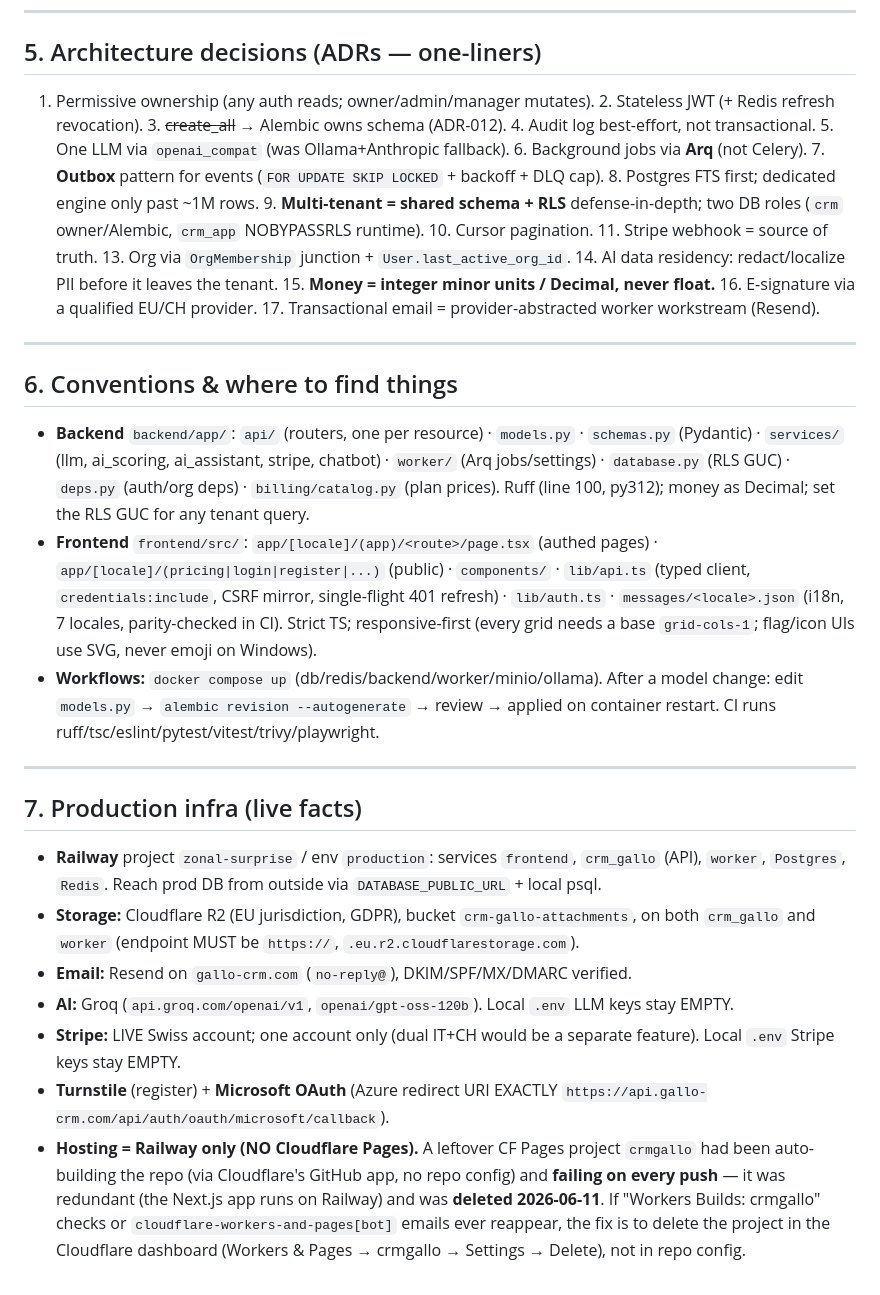
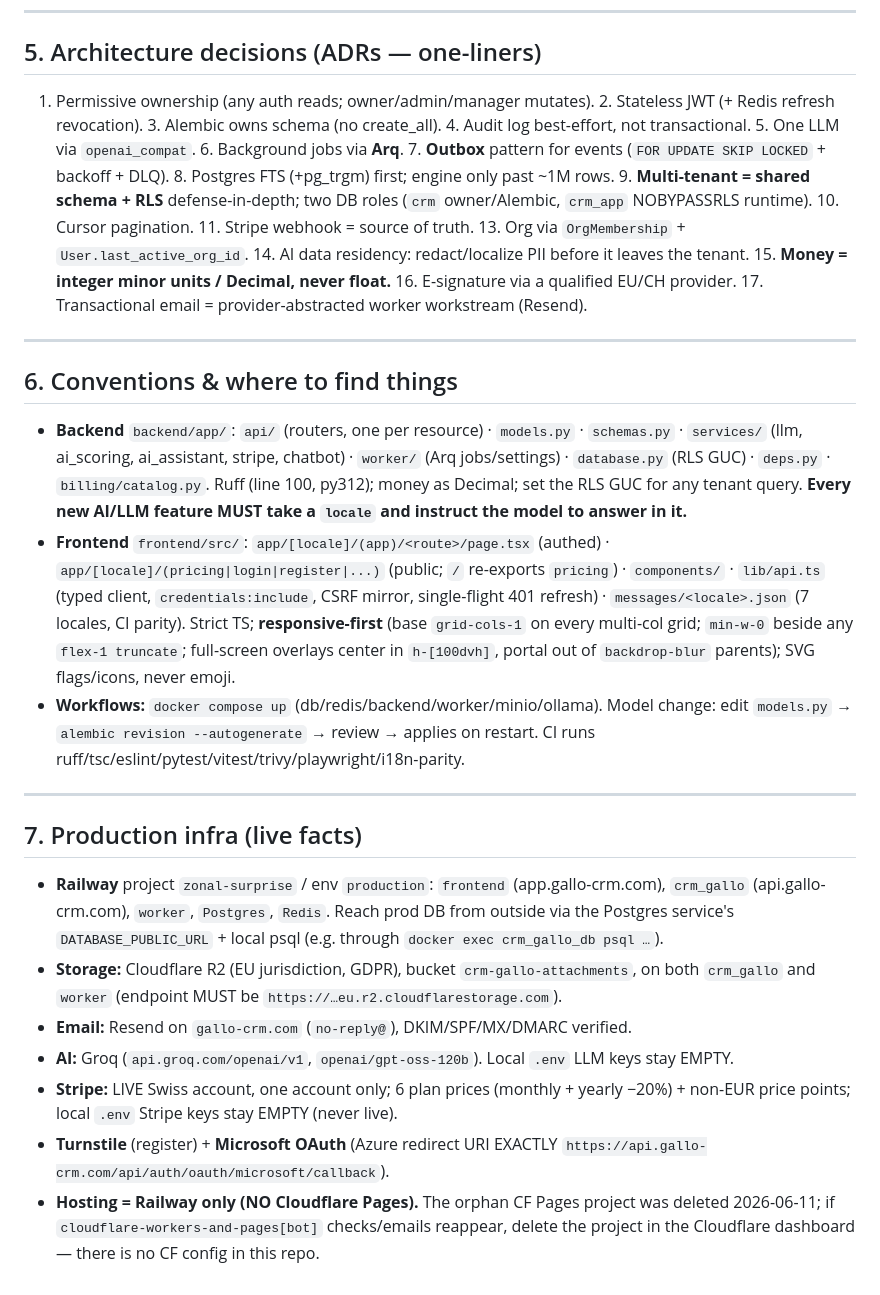
Before and after one commit to kallebesiqueira-dev/crm_gallo, a Markdown page: skills.md, the part around one of its changes. Rendered like a GitHub page.

```diff
--- a/skills.md
+++ b/skills.md
@@ -102,24 +110,24 @@ Code is clean (no dead code). The bloat is *scope*: 23 nav routes, several not s
 
 ## 5. Architecture decisions (ADRs — one-liners)
 
-1. Permissive ownership (any auth reads; owner/admin/manager mutates). 2. Stateless JWT (+ Redis refresh revocation). 3. ~~create_all~~ → Alembic owns schema (ADR-012). 4. Audit log best-effort, not transactional. 5. One LLM via `openai_compat` (was Ollama+Anthropic fallback). 6. Background jobs via **Arq** (not Celery). 7. **Outbox** pattern for events (`FOR UPDATE SKIP LOCKED` + backoff + DLQ cap). 8. Postgres FTS first; dedicated engine only past ~1M rows. 9. **Multi-tenant = shared schema + RLS** defense-in-depth; two DB roles (`crm` owner/Alembic, `crm_app` NOBYPASSRLS runtime). 10. Cursor pagination. 11. Stripe webhook = source of truth. 13. Org via `OrgMembership` junction + `User.last_active_org_id`. 14. AI data residency: redact/localize PII before it leaves the tenant. 15. **Money = integer minor units / Decimal, never float.** 16. E-signature via a qualified EU/CH provider. 17. Transactional email = provider-abstracted worker workstream (Resend).
+1. Permissive ownership (any auth reads; owner/admin/manager mutates). 2. Stateless JWT (+ Redis refresh revocation). 3. Alembic owns schema (no create_all). 4. Audit log best-effort, not transactional. 5. One LLM via `openai_compat`. 6. Background jobs via **Arq**. 7. **Outbox** pattern for events (`FOR UPDATE SKIP LOCKED` + backoff + DLQ). 8. Postgres FTS (+pg_trgm) first; engine only past ~1M rows. 9. **Multi-tenant = shared schema + RLS** defense-in-depth; two DB roles (`crm` owner/Alembic, `crm_app` NOBYPASSRLS runtime). 10. Cursor pagination. 11. Stripe webhook = source of truth. 13. Org via `OrgMembership` + `User.last_active_org_id`. 14. AI data residency: redact/localize PII before it leaves the tenant. 15. **Money = integer minor units / Decimal, never float.** 16. E-signature via a qualified EU/CH provider. 17. Transactional email = provider-abstracted worker workstream (Resend).
 
 ---
 
 ## 6. Conventions & where to find things
 
-- **Backend** `backend/app/`: `api/` (routers, one per resource) · `models.py` · `schemas.py` (Pydantic) · `services/` (llm, ai_scoring, ai_assistant, stripe, chatbot) · `worker/` (Arq jobs/settings) · `database.py` (RLS GUC) · `deps.py` (auth/org deps) · `billing/catalog.py` (plan prices). Ruff (line 100, py312); money as Decimal; set the RLS GUC for any tenant query.
-- **Frontend** `frontend/src/`: `app/[locale]/(app)/<route>/page.tsx` (authed pages) · `app/[locale]/(pricing|login|register|...)` (public) · `components/` · `lib/api.ts` (typed client, `credentials:include`, CSRF mirror, single-flight 401 refresh) · `lib/auth.ts` · `messages/<locale>.json` (i18n, 7 locales, parity-checked in CI). Strict TS; responsive-first (every grid needs a base `grid-cols-1`; flag/icon UIs use SVG, never emoji on Windows).
-- **Workflows:** `docker compose up` (db/redis/backend/worker/minio/ollama). After a model change: edit `models.py` → `alembic revision --autogenerate` → review → applied on container restart. CI runs ruff/tsc/eslint/pytest/vitest/trivy/playwright.
+- **Backend** `backend/app/`: `api/` (routers, one per resource) · `models.py` · `schemas.py` · `services/` (llm, ai_scoring, ai_assistant, stripe, chatbot) · `worker/` (Arq jobs/settings) · `database.py` (RLS GUC) · `deps.py` · `billing/catalog.py`. Ruff (line 100, py312); money as Decimal; set the RLS GUC for any tenant query. **Every new AI/LLM feature MUST take a `locale` and instruct the model to answer in it.**
+- **Frontend** `frontend/src/`: `app/[locale]/(app)/<route>/page.tsx` (authed) · `app/[locale]/(pricing|login|register|...)` (public; `/` re-exports `pricing`) · `components/` · `lib/api.ts` (typed client, `credentials:include`, CSRF mirror, single-flight 401 refresh) · `messages/<locale>.json` (7 locales, CI parity). Strict TS; **responsive-first** (base `grid-cols-1` on every multi-col grid; `min-w-0` beside any `flex-1 truncate`; full-screen overlays center in `h-[100dvh]`, portal out of `backdrop-blur` parents); SVG flags/icons, never emoji.
+- **Workflows:** `docker compose up` (db/redis/backend/worker/minio/ollama). Model change: edit `models.py` → `alembic revision --autogenerate` → review → applies on restart. CI runs ruff/tsc/eslint/pytest/vitest/trivy/playwright/i18n-parity.
 
 ---
 
 ## 7. Production infra (live facts)
 
-- **Railway** project `zonal-surprise` / env `production`: services `frontend`, `crm_gallo` (API), `worker`, `Postgres`, `Redis`. Reach prod DB from outside via `DATABASE_PUBLIC_URL` + local psql.
-- **Storage:** Cloudflare R2 (EU jurisdiction, GDPR), bucket `crm-gallo-attachments`, on both `crm_gallo` and `worker` (endpoint MUST be `https://`, `.eu.r2.cloudflarestorage.com`).
+- **Railway** project `zonal-surprise` / env `production`: `frontend` (app.gallo-crm.com), `crm_gallo` (api.gallo-crm.com), `worker`, `Postgres`, `Redis`. Reach prod DB from outside via the Postgres service's `DATABASE_PUBLIC_URL` + local psql (e.g. through `docker exec crm_gallo_db psql …`).
+- **Storage:** Cloudflare R2 (EU jurisdiction, GDPR), bucket `crm-gallo-attachments`, on both `crm_gallo` and `worker` (endpoint MUST be `https://…eu.r2.cloudflarestorage.com`).
 - **Email:** Resend on `gallo-crm.com` (`no-reply@`), DKIM/SPF/MX/DMARC verified.
 - **AI:** Groq (`api.groq.com/openai/v1`, `openai/gpt-oss-120b`). Local `.env` LLM keys stay EMPTY.
-- **Stripe:** LIVE Swiss account; one account only (dual IT+CH would be a separate feature). Local `.env` Stripe keys stay EMPTY.
+- **Stripe:** LIVE Swiss account, one account only; 6 plan prices (monthly + yearly −20%) + non-EUR price points; local `.env` Stripe keys stay EMPTY (never live).
 - **Turnstile** (register) + **Microsoft OAuth** (Azure redirect URI EXACTLY `https://api.gallo-crm.com/api/auth/oauth/microsoft/callback`).
-- **Hosting = Railway only (NO Cloudflare Pages).** A leftover CF Pages project `crmgallo` had been auto-building the repo (via Cloudflare's GitHub app, no repo config) and **failing on every push** — it was redundant (the Next.js app runs on Railway) and was **deleted 2026-06-11**. If "Workers Builds: crmgallo" checks or `cloudflare-workers-and-pages[bot]` emails ever reappear, the fix is to delete the project in the Cloudflare dashboard (Workers & Pages → crmgallo → Settings → Delete), not in repo config.
+- **Hosting = Railway only (NO Cloudflare Pages).** The orphan CF Pages project was deleted 2026-06-11; if `cloudflare-workers-and-pages[bot]` checks/emails reappear, delete the project in the Cloudflare dashboard — there is no CF config in this repo.
```
Also changed, not shown: other parts of skills.md (+61 -53 lines).
